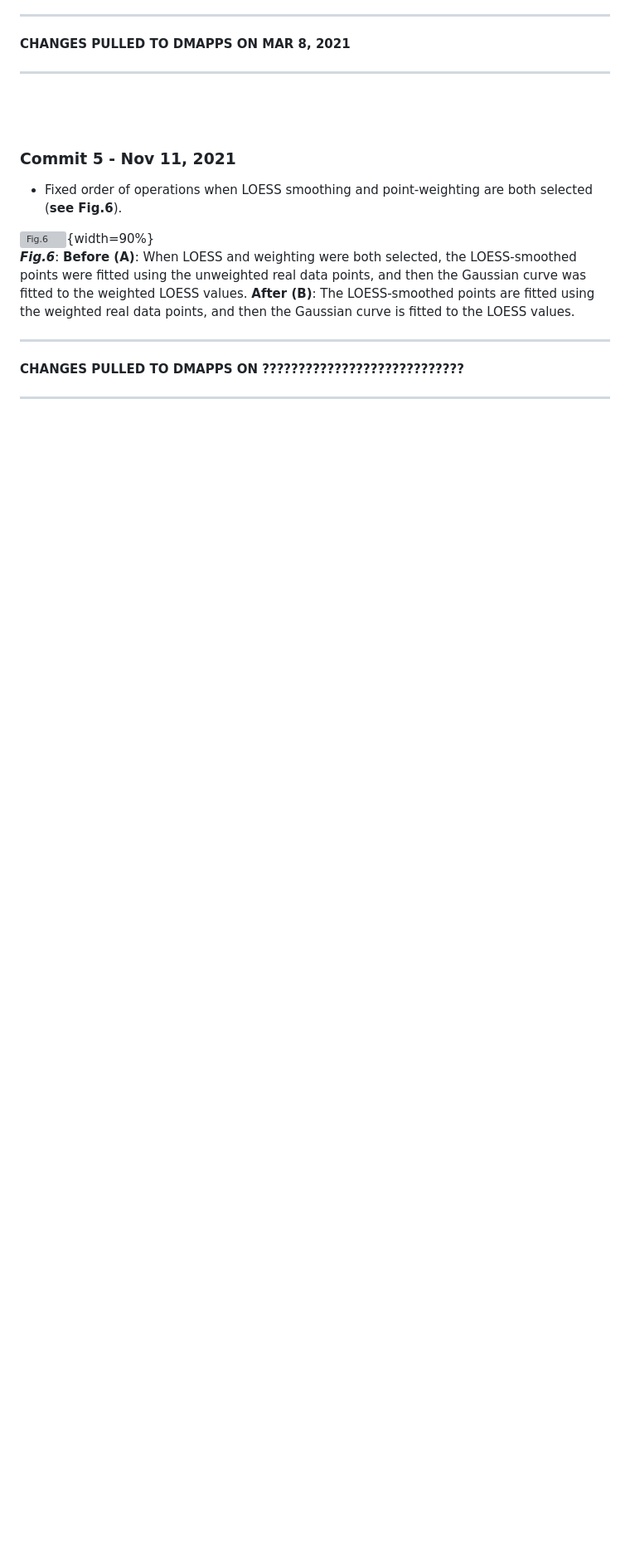
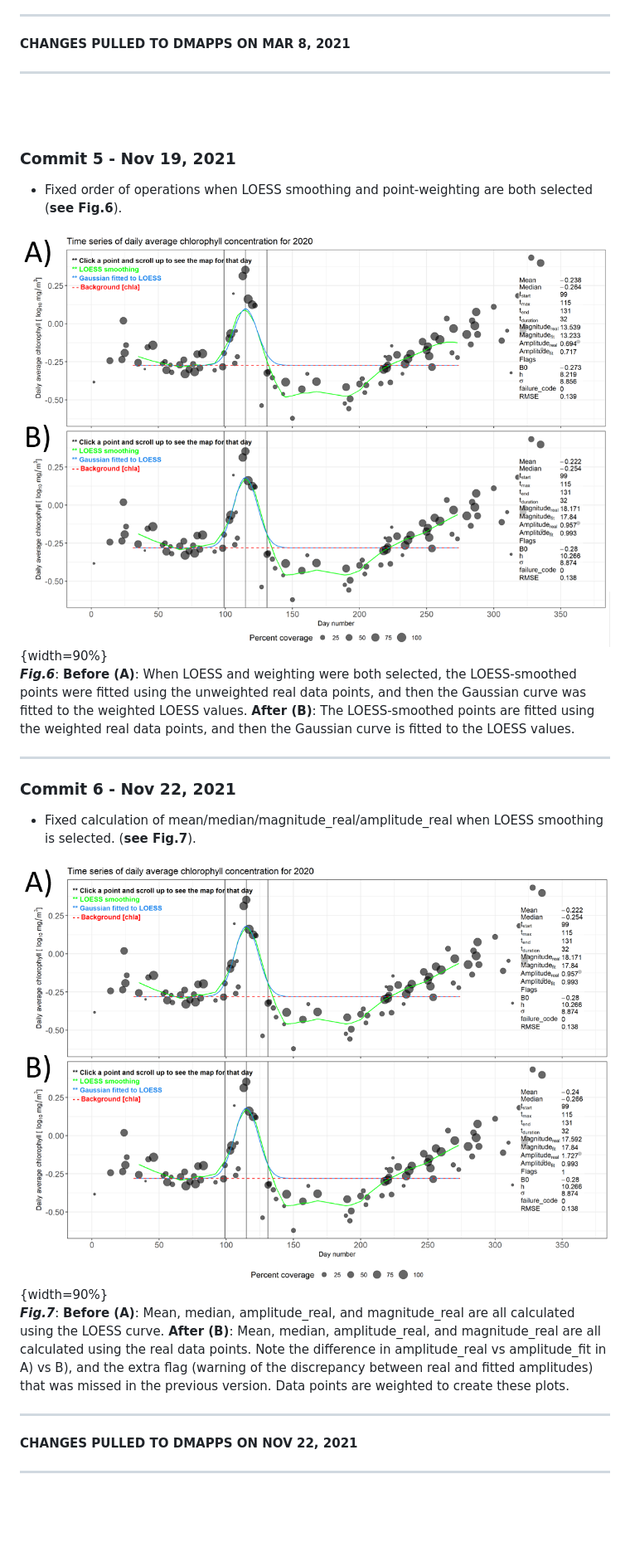
Before and after one commit to BIO-RSG/PhytoFit, a Markdown page: updates.md, the part around the change printed below. Shown: that part at 83% size. Drawn GitHub-style; pictures changed too: images/phytofit_updates_fig06.png (added), images/phytofit_updates_fig07.png (added); blank space fills up the shorter version; grey boxes are pictures that could not be loaded.

Commit message:
- explain changes to results from loess code fixes
Former-commit-id: f56f13bddd7237ce6a628278e3fd14814123bb63
Former-commit-id: 281f704e7734e65f882a605b744224226c2213dd

```diff
--- a/updates.md
+++ b/updates.md
@@ -68,7 +68,7 @@ _**Fig.5**_: **Before (left)**: If the calculated ti or tt did not have valid da
 
 <br><br>
 
-### Commit 5 - Nov 11, 2021
+### Commit 5 - Nov 19, 2021
 
 - Fixed order of operations when LOESS smoothing and point-weighting are both selected (**see Fig.6**).
 
@@ -76,10 +76,19 @@ _**Fig.5**_: **Before (left)**: If the calculated ti or tt did not have valid da
 _**Fig.6**_: **Before (A)**: When LOESS and weighting were both selected, the LOESS-smoothed points were fitted using the unweighted real data points, and then the Gaussian curve was fitted to the weighted LOESS values. **After (B)**: The LOESS-smoothed points are fitted using the weighted real data points, and then the Gaussian curve is fitted to the LOESS values.
 
 
+***
+
+### Commit 6 - Nov 22, 2021
+
+- Fixed calculation of mean/median/magnitude_real/amplitude_real when LOESS smoothing is selected. (**see Fig.7**).
+
+![Fig.7](images/phytofit_updates_fig07.png){width=90%}
+_**Fig.7**_: **Before (A)**: Mean, median, amplitude_real, and magnitude_real are all calculated using the LOESS curve. **After (B)**: Mean, median, amplitude_real, and magnitude_real are all calculated using the real data points. Note the difference in amplitude_real vs amplitude_fit in A) vs B), and the extra flag (warning of the discrepancy between real and fitted amplitudes) that was missed in the previous version. Data points are weighted to create these plots.
+
 
 ***
 
-**CHANGES PULLED TO DMAPPS ON ????????????????????????????**
+**CHANGES PULLED TO DMAPPS ON NOV 22, 2021**
 
 ***
 
```
Also changed, not shown: other parts of updates.md (+1 -1 lines).
